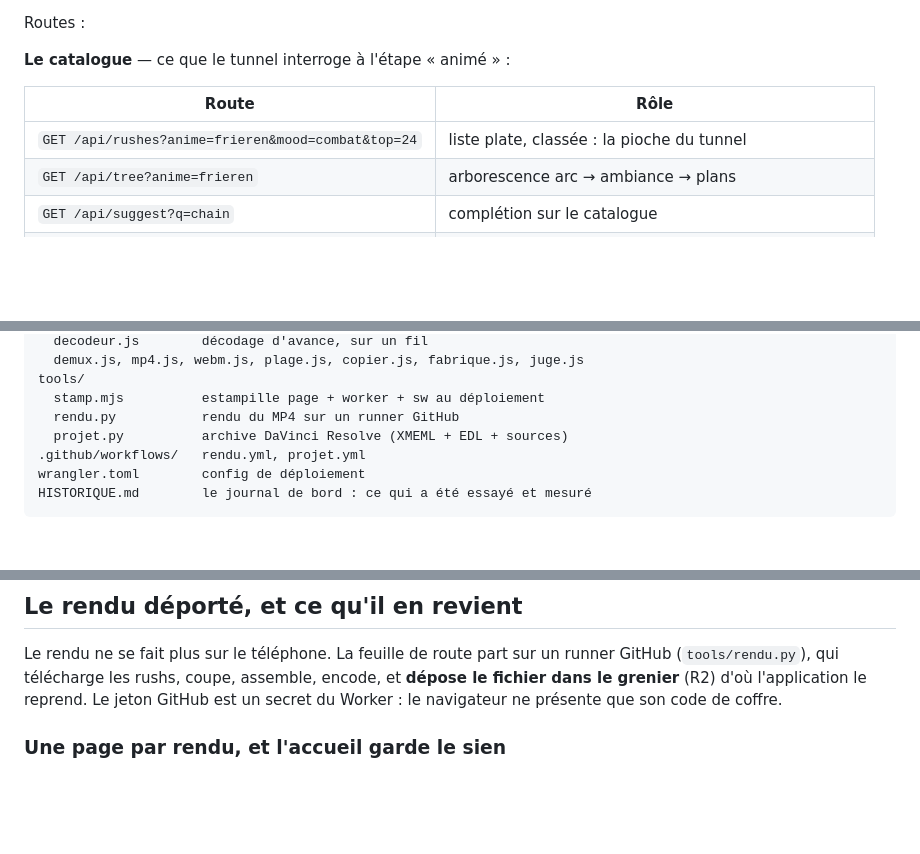
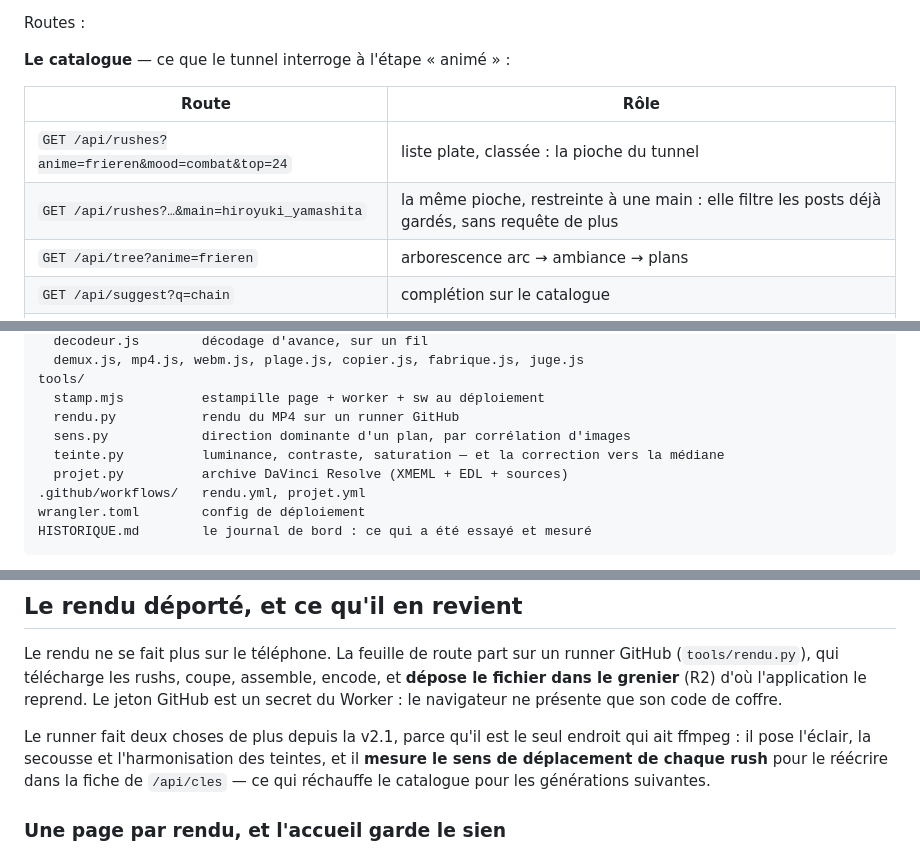
Before and after one commit to AbilanBalakumaran/amvauto, a Markdown page: README.md, 3 parts joined by grey strips. Rendered like a GitHub page; blank space fills up the shorter version.

```diff
--- a/README.md
+++ b/README.md
@@ -119,6 +119,7 @@ Routes :
 | Route | Rôle |
 |---|---|
 | `GET /api/rushes?anime=frieren&mood=combat&top=24` | liste plate, classée : la pioche du tunnel |
+| `GET /api/rushes?…&main=hiroyuki_yamashita` | la même pioche, restreinte à une main : elle filtre les posts déjà gardés, sans requête de plus |
 | `GET /api/tree?anime=frieren` | arborescence arc → ambiance → plans |
 | `GET /api/suggest?q=chain` | complétion sur le catalogue |
 | `GET /api/moods` | ambiances disponibles |
@@ -265,6 +273,8 @@ public/
 tools/
   stamp.mjs          estampille page + worker + sw au déploiement
   rendu.py           rendu du MP4 sur un runner GitHub
+  sens.py            direction dominante d'un plan, par corrélation d'images
+  teinte.py          luminance, contraste, saturation — et la correction vers la médiane
   projet.py          archive DaVinci Resolve (XMEML + EDL + sources)
 .github/workflows/   rendu.yml, projet.yml
 wrangler.toml        config de déploiement
@@ -829,6 +878,11 @@ Le rendu ne se fait plus sur le téléphone. La feuille de route part sur un run
 GitHub (`tools/rendu.py`), qui télécharge les rushs, coupe, assemble, encode, et
 **dépose le fichier dans le grenier** (R2) d'où l'application le reprend. Le jeton
 GitHub est un secret du Worker : le navigateur ne présente que son code de coffre.
+
+Le runner fait deux choses de plus depuis la v2.1, parce qu'il est le seul endroit
+qui ait ffmpeg : il pose l'éclair, la secousse et l'harmonisation des teintes, et il
+**mesure le sens de déplacement de chaque rush** pour le réécrire dans la fiche de
+`/api/cles` — ce qui réchauffe le catalogue pour les générations suivantes.
 
 ### Une page par rendu, et l'accueil garde le sien
 
```
Also changed, not shown: other parts of README.md (+87 -41 lines).
